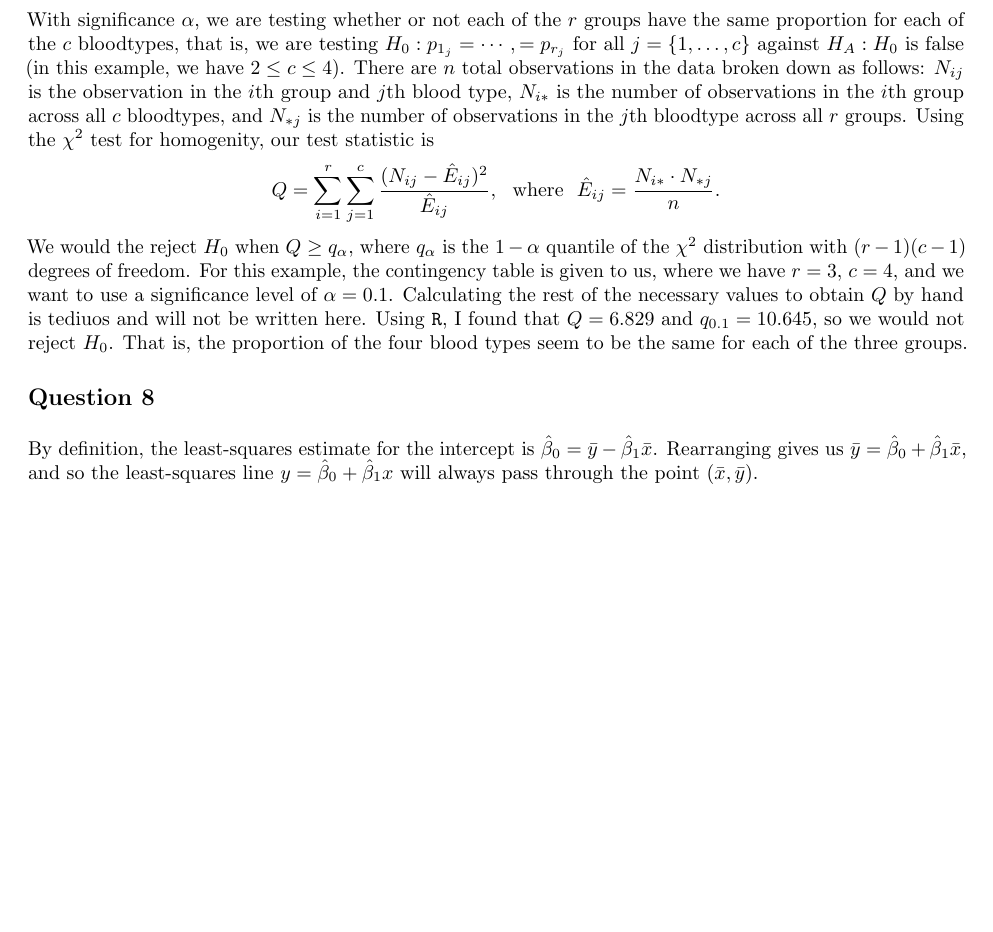
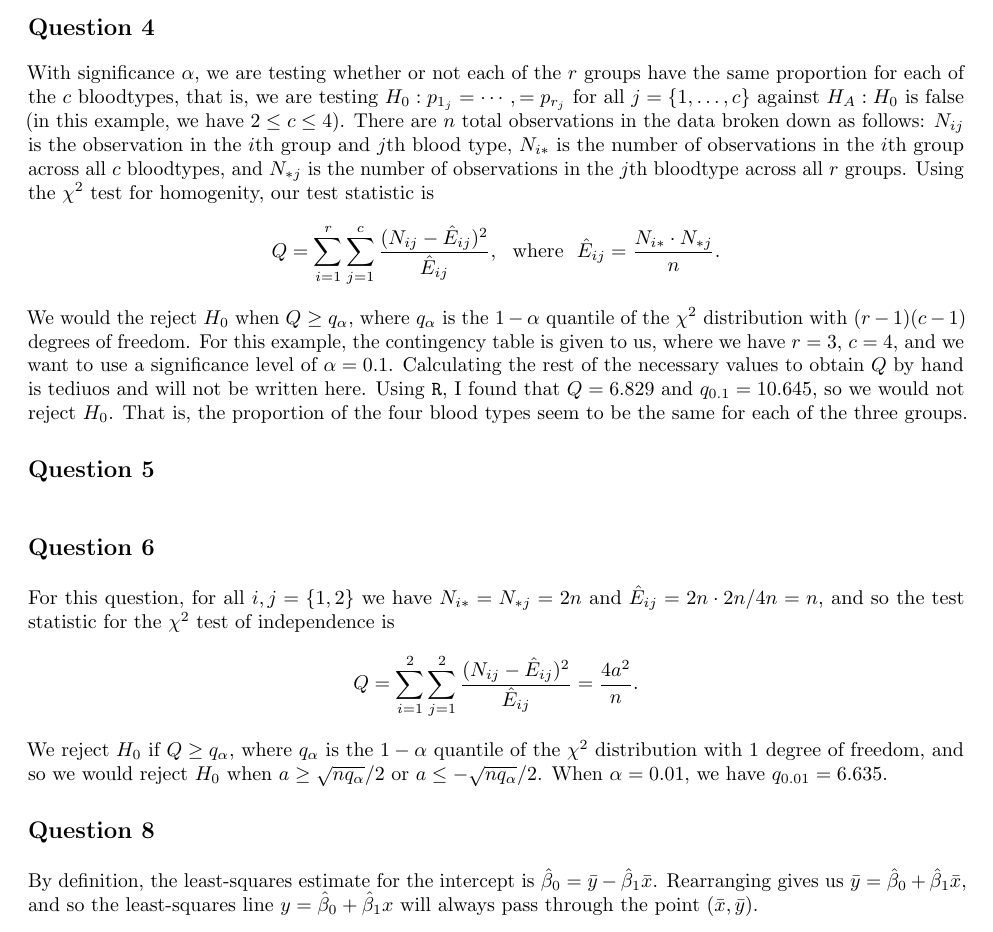
Before and after one commit to akenny430/stat-gr5204, a LaTeX document (hwk/hwk03/hwk03-ans.tex): part of page 2 of 3, cut at the place of the change, the shorter picture padded with empty space. Compiled offline with pdfLaTeX.

Commit message:
finished q06

```diff
--- a/hwk/hwk03/hwk03-ans.tex
+++ b/hwk/hwk03/hwk03-ans.tex
@@ -106,6 +106,23 @@ Using \texttt{R}, I found that \(Q = 6.829\) and \(q_{0.1} = 10.645\), so we wou
 seem to be the same for each of the three groups.
 
 %' ============================================================================================================================================================
+\section{Question 5} \noindent
+
+
+%' ============================================================================================================================================================
+\section{Question 6} \noindent
+For this question, for all \(i,j = \{1,2\}\) we have \(N_{i*} = N_{*j} = 2n\) and \(\hat{E}_{ij} = 2n \cdot 2n / 4n = n\), and so the test statistic for the
+\(\chi^2\) test of independence is
+\begin{align*}
+    Q
+    = \sum_{i=1}^2 \sum_{j=1}^2 \frac{(N_{ij} - \hat{E}_{ij})^2}{\hat{E}_{ij}}
+    = \frac{4 a^2}{n}.
+\end{align*}
+We reject \(H_0\) if \(Q \ge q_{\alpha}\), where \(q_{\alpha}\) is the \(1 - \alpha\) quantile of the \(\chi^2\) distribution with
+\(1\) degree of freedom, and so we would reject \(H_0\) when \(a \ge \sqrt{n q_{\alpha}} / 2\) or \(a \le - \sqrt{n q_{\alpha}} / 2\).
+When \(\alpha = 0.01\), we have \(q_{0.01} = 6.635\).
+
+%' ============================================================================================================================================================
 \section{Question 8} \noindent
 By definition, the least-squares estimate for the intercept is \(\hat{\beta}_0 = \bar{y} - \hat{\beta}_1 \bar{x}\).
 Rearranging gives us \(\bar{y} = \hat{\beta}_0 + \hat{\beta}_1 \bar{x}\), and so the least-squares line \(y = \hat{\beta}_0 + \hat{\beta}_1 x\) will always
```
Also changed, not shown: hwk/hwk03/hwk03-ans.pdf.
